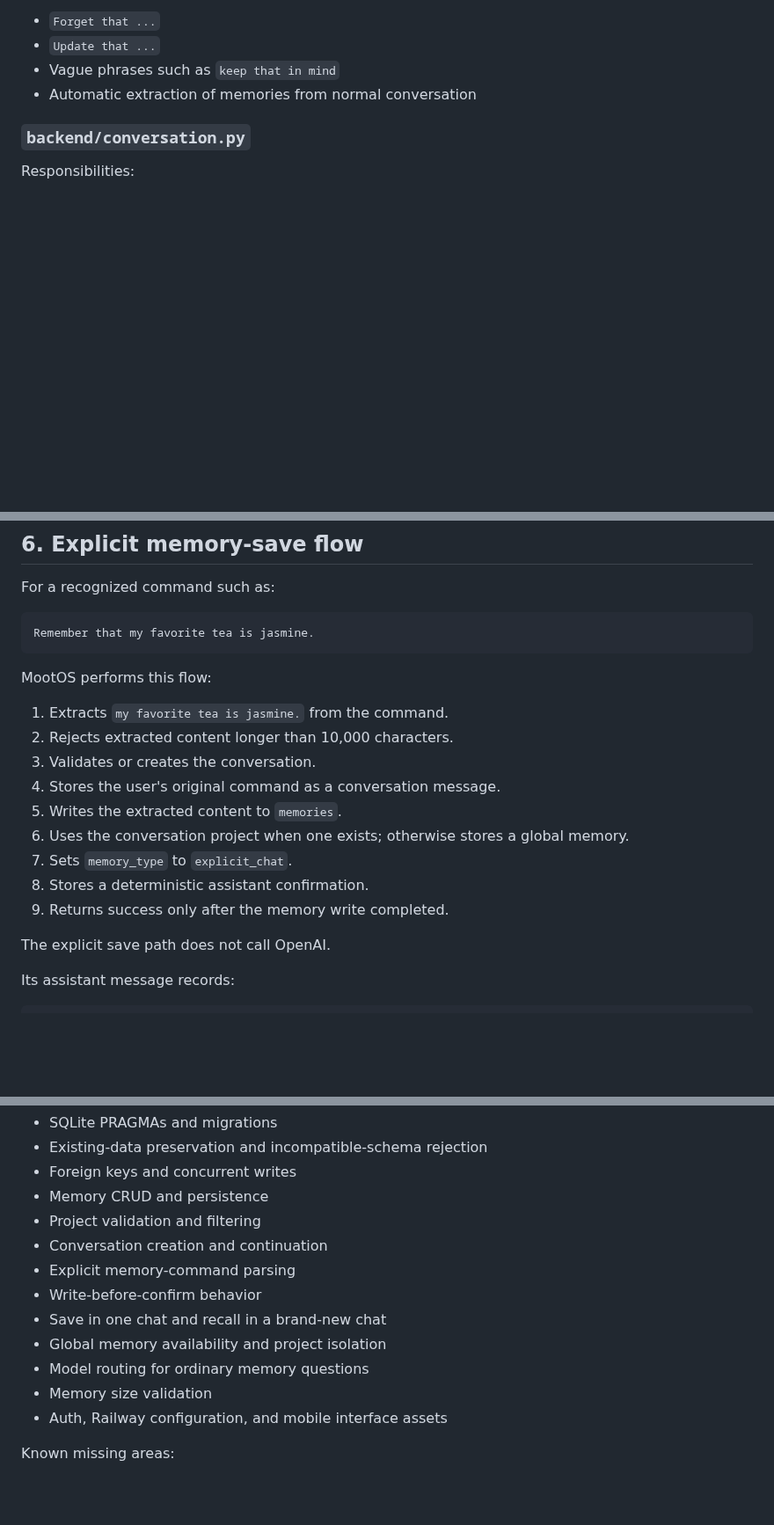
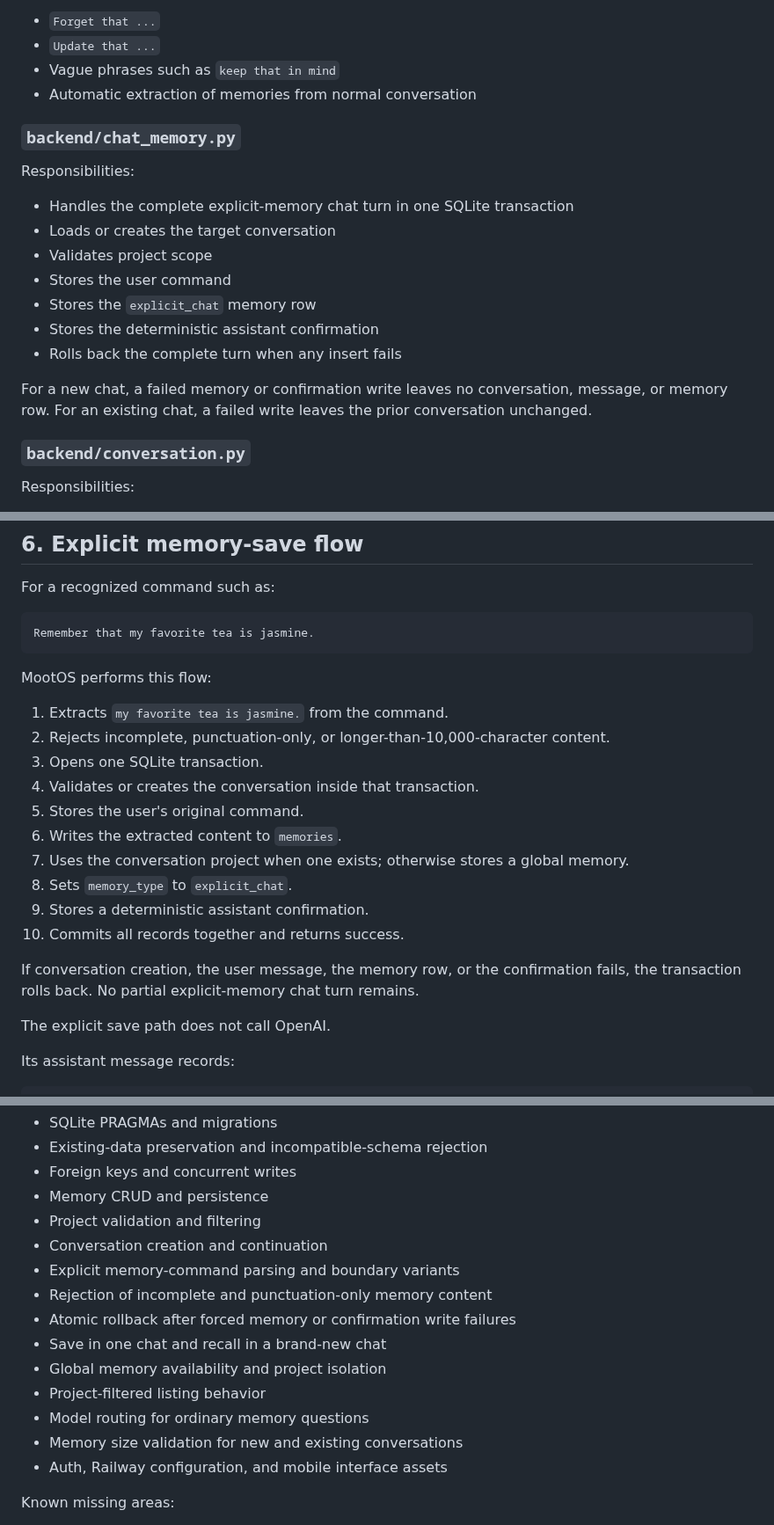
Before and after one commit to mootmoot1/MootOS, a Markdown page: docs/CURRENT_IMPLEMENTATION.md, 3 parts joined by grey strips. Shown at 88% size. Drawn GitHub-style; blank space fills up the shorter version.

Commit message:
docs: document atomic chat memory storage

```diff
--- a/docs/CURRENT_IMPLEMENTATION.md
+++ b/docs/CURRENT_IMPLEMENTATION.md
@@ -157,6 +157,20 @@ Not supported yet:
 - `Update that ...`
 - Vague phrases such as `keep that in mind`
 - Automatic extraction of memories from normal conversation
+
+### `backend/chat_memory.py`
+
+Responsibilities:
+
+- Handles the complete explicit-memory chat turn in one SQLite transaction
+- Loads or creates the target conversation
+- Validates project scope
+- Stores the user command
+- Stores the `explicit_chat` memory row
+- Stores the deterministic assistant confirmation
+- Rolls back the complete turn when any insert fails
+
+For a new chat, a failed memory or confirmation write leaves no conversation, message, or memory row. For an existing chat, a failed write leaves the prior conversation unchanged.
 
 ### `backend/conversation.py`
 
@@ -314,14 +328,17 @@ Remember that my favorite tea is jasmine.
 MootOS performs this flow:
 
 1. Extracts `my favorite tea is jasmine.` from the command.
-2. Rejects extracted content longer than 10,000 characters.
-3. Validates or creates the conversation.
-4. Stores the user's original command as a conversation message.
-5. Writes the extracted content to `memories`.
-6. Uses the conversation project when one exists; otherwise stores a global memory.
-7. Sets `memory_type` to `explicit_chat`.
-8. Stores a deterministic assistant confirmation.
-9. Returns success only after the memory write completed.
+2. Rejects incomplete, punctuation-only, or longer-than-10,000-character content.
+3. Opens one SQLite transaction.
+4. Validates or creates the conversation inside that transaction.
+5. Stores the user's original command.
+6. Writes the extracted content to `memories`.
+7. Uses the conversation project when one exists; otherwise stores a global memory.
+8. Sets `memory_type` to `explicit_chat`.
+9. Stores a deterministic assistant confirmation.
+10. Commits all records together and returns success.
+
+If conversation creation, the user message, the memory row, or the confirmation fails, the transaction rolls back. No partial explicit-memory chat turn remains.
 
 The explicit save path does not call OpenAI.
 
@@ -401,12 +418,14 @@ Tests cover:
 - Memory CRUD and persistence
 - Project validation and filtering
 - Conversation creation and continuation
-- Explicit memory-command parsing
-- Write-before-confirm behavior
+- Explicit memory-command parsing and boundary variants
+- Rejection of incomplete and punctuation-only memory content
+- Atomic rollback after forced memory or confirmation write failures
 - Save in one chat and recall in a brand-new chat
 - Global memory availability and project isolation
+- Project-filtered listing behavior
 - Model routing for ordinary memory questions
-- Memory size validation
+- Memory size validation for new and existing conversations
 - Auth, Railway configuration, and mobile interface assets
 
 Known missing areas:
```
Also changed, not shown: other parts of docs/CURRENT_IMPLEMENTATION.md (+4 -4 lines).
